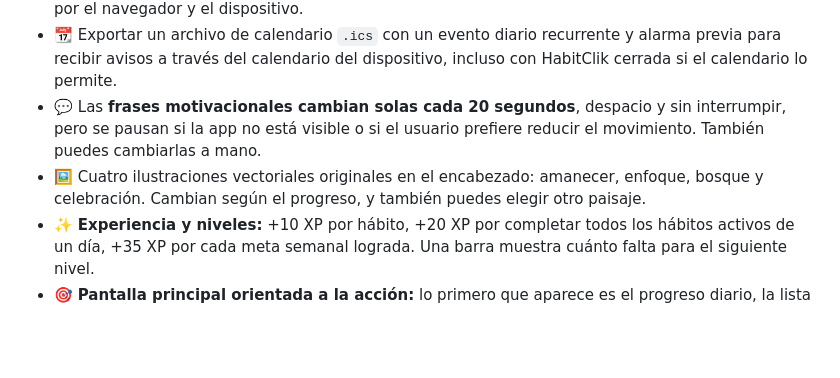
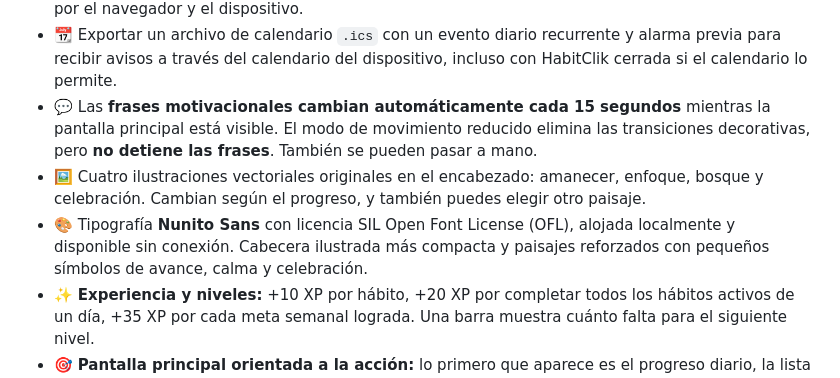
Before and after one commit to Krezj97/HabitClik, a Markdown page: README.md, the part around the change. GitHub-like rendering; blank space fills up the shorter version.

Commit message:
docs: update 15-second motivation, offline Nunito type and smaller uplifting hero

```diff
--- a/README.md
+++ b/README.md
@@ -17,8 +17,9 @@
 - 🔔 En la **APK Android v21**, activar **notificaciones locales nativas** y enviar una prueba al móvil o con la pantalla bloqueada. Los recordatorios se programan en Android para los próximos 7 días; Android puede retrasarlos según el ahorro de batería. En la web, los avisos siguen dependiendo del navegador.
 - ♪ Elegir entre **cinco alarmas naturales y musicales en MP3 con licencia CC0** (Brisa, Luz, Despertar, Buen día y Bosque) o subir **un archivo de audio propio** (MP3, M4A, WAV, OGG, AAC o WebM, máximo 8 MB), escucharlo, regular su volumen o eliminarlo. El volumen final está limitado por el navegador y el dispositivo.
 - 📆 Exportar un archivo de calendario `.ics` con un evento diario recurrente y alarma previa para recibir avisos a través del calendario del dispositivo, incluso con HabitClik cerrada si el calendario lo permite.
-- 💬 Las **frases motivacionales cambian solas cada 20 segundos**, despacio y sin interrumpir, pero se pausan si la app no está visible o si el usuario prefiere reducir el movimiento. También puedes cambiarlas a mano.
+- 💬 Las **frases motivacionales cambian automáticamente cada 15 segundos** mientras la pantalla principal está visible. El modo de movimiento reducido elimina las transiciones decorativas, pero **no detiene las frases**. También se pueden pasar a mano.
 - 🖼️ Cuatro ilustraciones vectoriales originales en el encabezado: amanecer, enfoque, bosque y celebración. Cambian según el progreso, y también puedes elegir otro paisaje.
+- 🎨 Tipografía **Nunito Sans** con licencia SIL Open Font License (OFL), alojada localmente y disponible sin conexión. Cabecera ilustrada más compacta y paisajes reforzados con pequeños símbolos de avance, calma y celebración.
 - ✨ **Experiencia y niveles:** +10 XP por hábito, +20 XP por completar todos los hábitos activos de un día, +35 XP por cada meta semanal lograda. Una barra muestra cuánto falta para el siguiente nivel.
 - 🎯 **Pantalla principal orientada a la acción:** lo primero que aparece es el progreso diario, la lista para marcar tus hábitos y la tarjeta de nivel/XP. Los paisajes, frases y detalles de la semana quedan debajo.
 - 🏅 **Once insignias alcanzables con un único hábito**: reconocen días activos, veces que has cumplido, rachas, metas y niveles. No piden crear 100 hábitos distintos. Sin rankings ni castigos por descansar.
```
